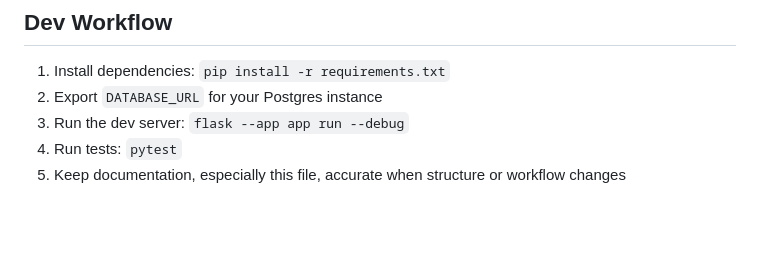
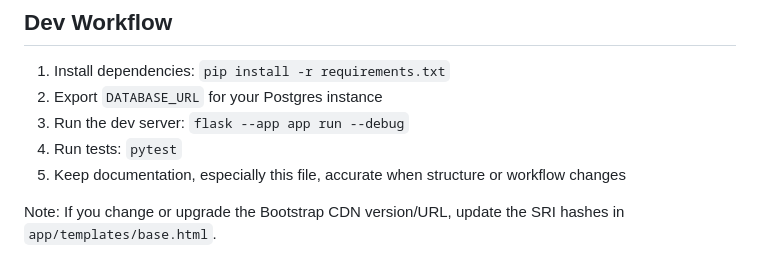
Before and after one commit to mn1del/shrimper, a Markdown page: README.md, the part around the change. GitHub-like rendering; blank space fills up the shorter version.

Commit message:
fix: correct Bootstrap 5.3.2 SRI hashes; docs: add README note to update SRI when CDN changes

```diff
--- a/README.md
+++ b/README.md
@@ -159,3 +159,5 @@ If upgrading from a schema without `race_results.handicap_override`, either reru
 3. Run the dev server: `flask --app app run --debug`
 4. Run tests: `pytest`
 5. Keep documentation, especially this file, accurate when structure or workflow changes
+
+Note: If you change or upgrade the Bootstrap CDN version/URL, update the SRI hashes in `app/templates/base.html`.
```
